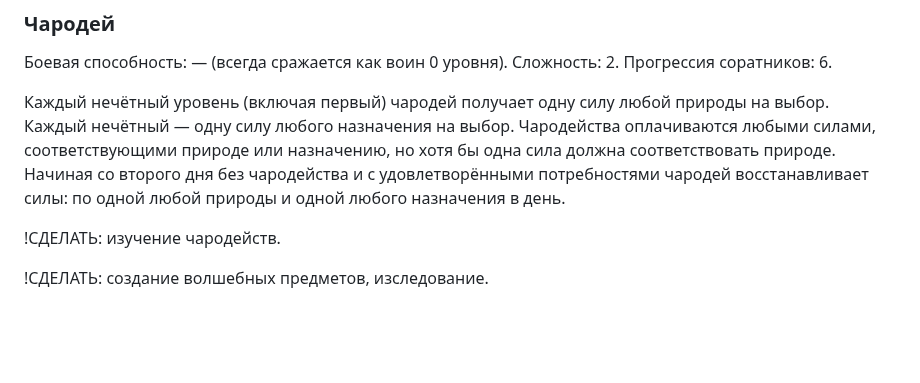
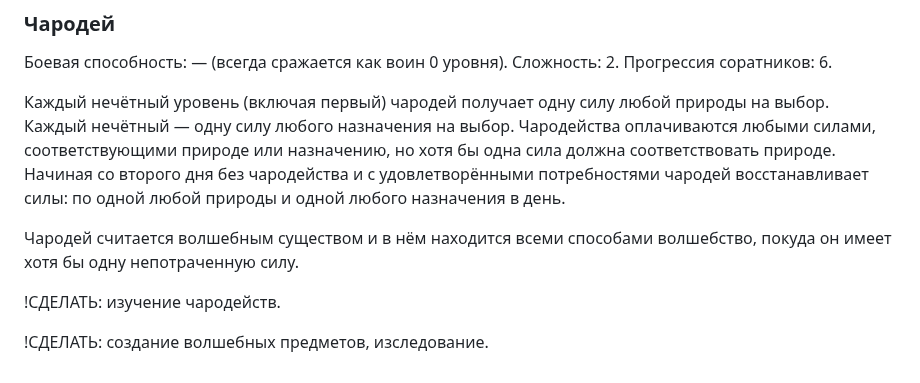
Before and after one commit to T-R-O-L-L/serdcelom, a Markdown page: 07—Игроки.md, the part around the change. GitHub-like rendering; blank space fills up the shorter version.

```diff
--- a/07—Игроки.md
+++ b/07—Игроки.md
@@ -74,6 +74,8 @@
 
 Каждый нечётный уровень (включая первый) чародей получает одну силу любой природы на выбор. Каждый нечётный — одну силу любого назначения на выбор. Чародейства оплачиваются любыми силами, соответствующими природе или назначению, но хотя бы одна сила должна соответствовать природе. Начиная со второго дня без чародейства и с удовлетворёнными потребностями чародей восстанавливает силы: по одной любой природы и одной любого назначения в день.
 
+Чародей считается волшебным существом и в нём находится всеми способами волшебство, покуда он имеет хотя бы одну непотраченную силу.
+
 !СДЕЛАТЬ: изучение чародейств.
 
 !СДЕЛАТЬ: создание волшебных предметов, изследование.
```
